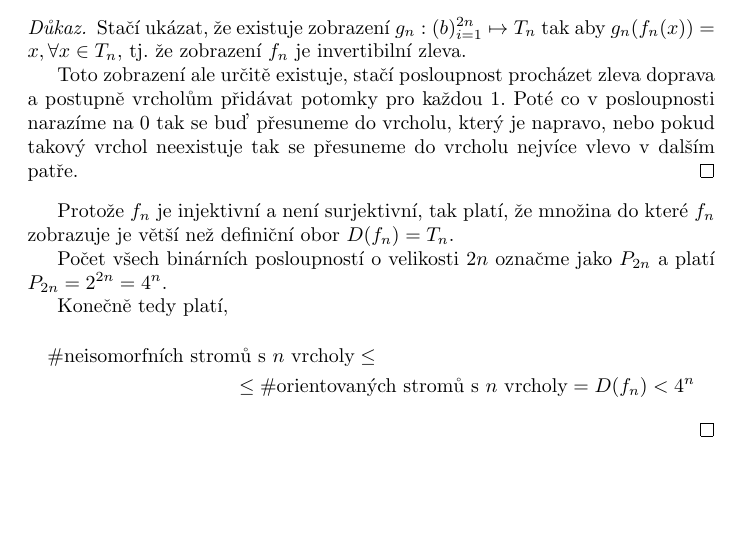
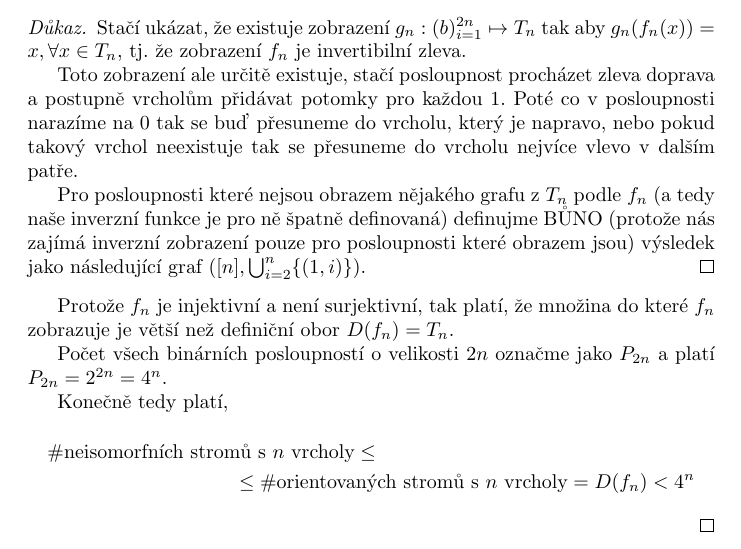
Before and after one commit to matejpopda/TG, a LaTeX document (main.tex, which reads hw/tu3.tex): part of page 31 of 32, cut so that both start at the same text, the shorter picture padded with empty space. Compiled offline with pdfLaTeX.

Commit message:
tu3 oprava

```diff
--- a/hw/tu3.tex
+++ b/hw/tu3.tex
@@ -118,6 +118,11 @@ Ukažme nyní, že $f_n$ je injektivní.
     Toto zobrazení ale určitě existuje, stačí posloupnost procházet zleva doprava a postupně vrcholům přidávat potomky
     pro každou $1$. Poté co v posloupnosti narazíme na $0$ tak se buď přesuneme do vrcholu, který je napravo,
     nebo pokud takový vrchol neexistuje tak se přesuneme do vrcholu nejvíce vlevo v dalším patře.
+
+    Pro posloupnosti které nejsou obrazem nějakého grafu z $T_n$ podle $f_n$ (a tedy naše inverzní funkce je pro ně špatně definovaná)
+    definujme BŮNO
+    (protože nás zajímá inverzní zobrazení pouze pro posloupnosti které obrazem jsou)
+    výsledek jako následující graf $([n], \bigcup_{i=2}^n \{(1,i)\})$.
 \end{proof}
 
 
```
Also changed, not shown: finished-hw/tu3.pdf.
